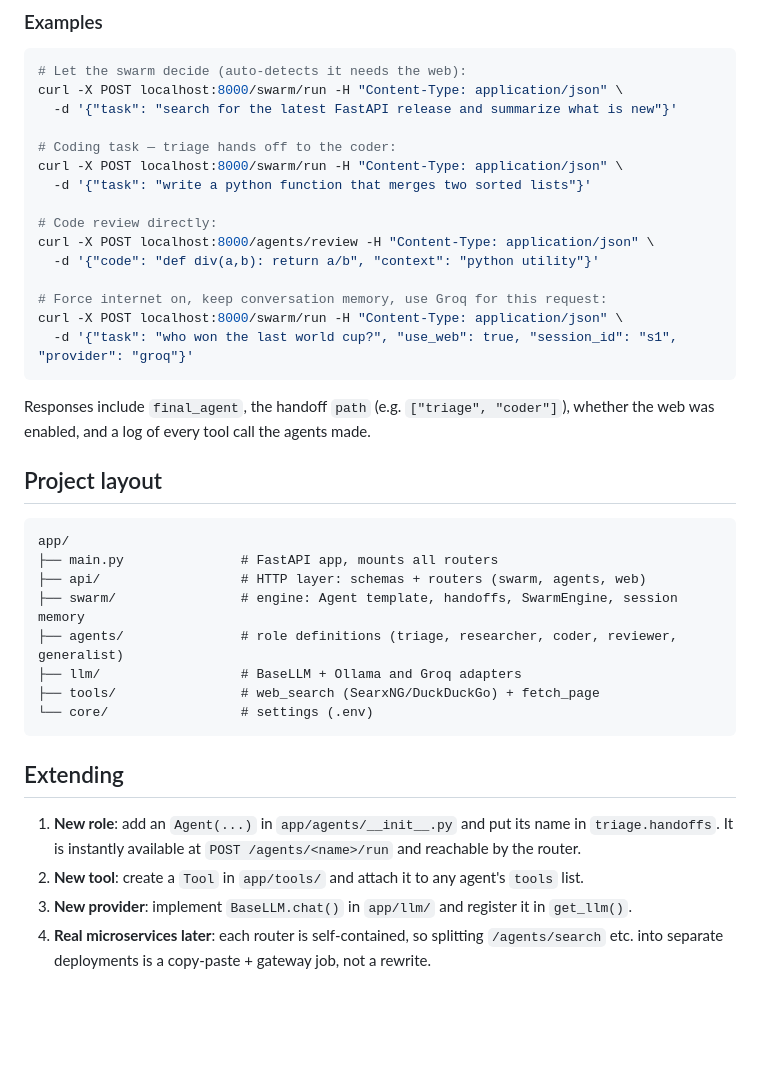
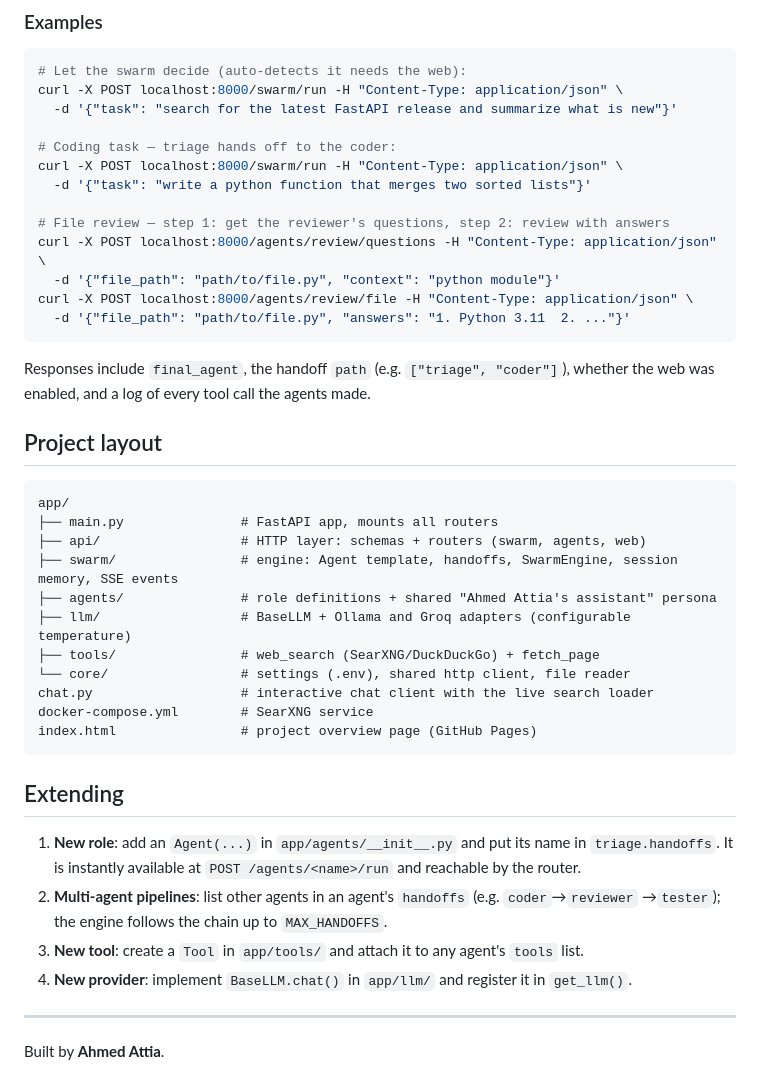
Before and after one commit to AhmedMostafaAttiaaa/Hivemind, a Markdown page: README.md, the part around one of its changes. GitHub-like rendering; blank space fills up the shorter version.

````diff
--- a/README.md
+++ b/README.md
@@ -63,13 +88,11 @@ curl -X POST localhost:8000/swarm/run -H "Content-Type: application/json" \
 curl -X POST localhost:8000/swarm/run -H "Content-Type: application/json" \
   -d '{"task": "write a python function that merges two sorted lists"}'
 
-# Code review directly:
-curl -X POST localhost:8000/agents/review -H "Content-Type: application/json" \
-  -d '{"code": "def div(a,b): return a/b", "context": "python utility"}'
-
-# Force internet on, keep conversation memory, use Groq for this request:
-curl -X POST localhost:8000/swarm/run -H "Content-Type: application/json" \
-  -d '{"task": "who won the last world cup?", "use_web": true, "session_id": "s1", "provider": "groq"}'
+# File review — step 1: get the reviewer's questions, step 2: review with answers
+curl -X POST localhost:8000/agents/review/questions -H "Content-Type: application/json" \
+  -d '{"file_path": "path/to/file.py", "context": "python module"}'
+curl -X POST localhost:8000/agents/review/file -H "Content-Type: application/json" \
+  -d '{"file_path": "path/to/file.py", "answers": "1. Python 3.11  2. ..."}'
 ```
 
 Responses include `final_agent`, the handoff `path` (e.g. `["triage", "coder"]`),
@@ -81,11 +104,14 @@ whether the web was enabled, and a log of every tool call the agents made.
 app/
 ├── main.py               # FastAPI app, mounts all routers
 ├── api/                  # HTTP layer: schemas + routers (swarm, agents, web)
-├── swarm/                # engine: Agent template, handoffs, SwarmEngine, session memory
-├── agents/               # role definitions (triage, researcher, coder, reviewer, generalist)
-├── llm/                  # BaseLLM + Ollama and Groq adapters
-├── tools/                # web_search (SearxNG/DuckDuckGo) + fetch_page
-└── core/                 # settings (.env)
+├── swarm/                # engine: Agent template, handoffs, SwarmEngine, session memory, SSE events
+├── agents/               # role definitions + shared "Ahmed Attia's assistant" persona
+├── llm/                  # BaseLLM + Ollama and Groq adapters (configurable temperature)
+├── tools/                # web_search (SearXNG/DuckDuckGo) + fetch_page
+└── core/                 # settings (.env), shared http client, file reader
+chat.py                   # interactive chat client with the live search loader
+docker-compose.yml        # SearXNG service
+index.html                # project overview page (GitHub Pages)
 ```
 
 ## Extending
@@ -93,7 +119,10 @@ app/
 1. **New role**: add an `Agent(...)` in `app/agents/__init__.py` and put its name in
    `triage.handoffs`. It is instantly available at `POST /agents/<name>/run` and reachable
    by the router.
-2. **New tool**: create a `Tool` in `app/tools/` and attach it to any agent's `tools` list.
-3. **New provider**: implement `BaseLLM.chat()` in `app/llm/` and register it in `get_llm()`.
-4. **Real microservices later**: each router is self-contained, so splitting `/agents/search`
-   etc. into separate deployments is a copy-paste + gateway job, not a rewrite.
+2. **Multi-agent pipelines**: list other agents in an agent's `handoffs` (e.g. `coder`→`reviewer`
+   →`tester`); the engine follows the chain up to `MAX_HANDOFFS`.
+3. **New tool**: create a `Tool` in `app/tools/` and attach it to any agent's `tools` list.
+4. **New provider**: implement `BaseLLM.chat()` in `app/llm/` and register it in `get_llm()`.
+
+---
+Built by **Ahmed Attia**.
````
Also changed, not shown: other parts of README.md (+41 -16 lines).
